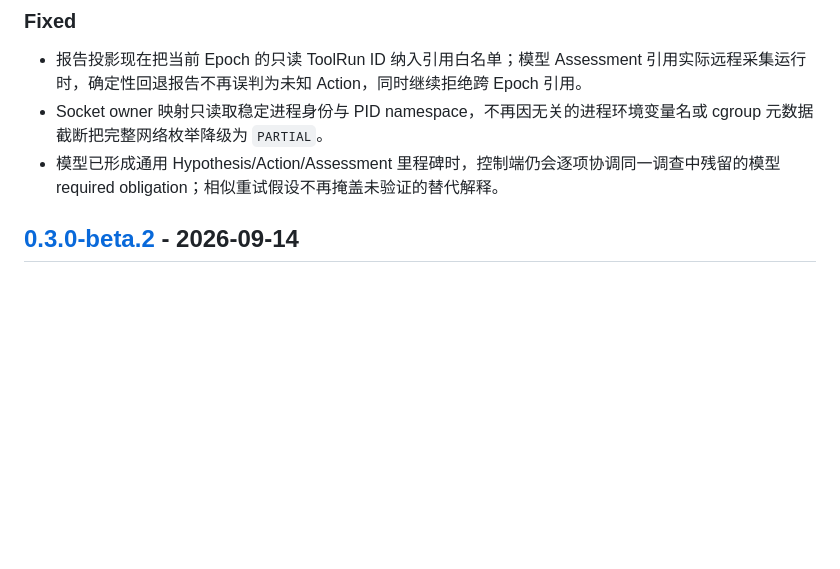
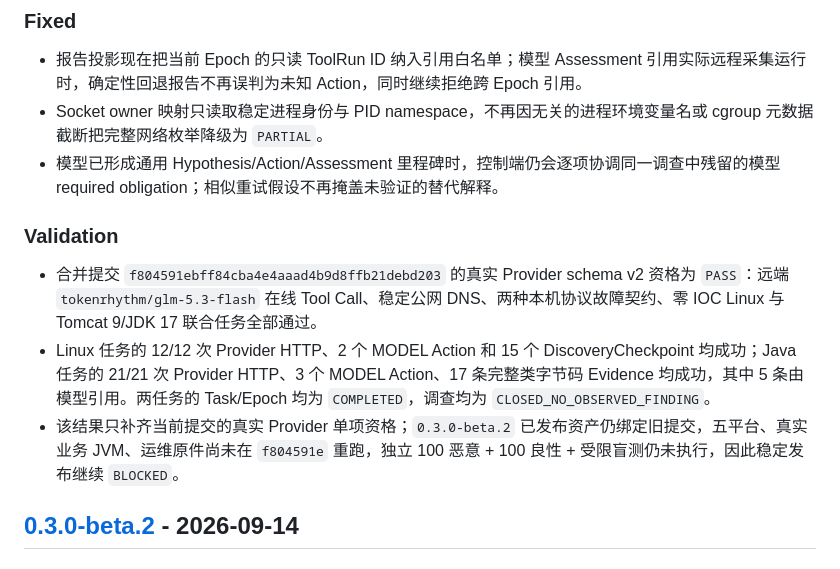
Before and after one commit to IceWindy233/HuntWarden, a Markdown page: CHANGELOG.md, the part around the change. GitHub-like rendering; blank space fills up the shorter version.

```diff
--- a/CHANGELOG.md
+++ b/CHANGELOG.md
@@ -9,6 +9,12 @@
 - 报告投影现在把当前 Epoch 的只读 ToolRun ID 纳入引用白名单；模型 Assessment 引用实际远程采集运行时，确定性回退报告不再误判为未知 Action，同时继续拒绝跨 Epoch 引用。
 - Socket owner 映射只读取稳定进程身份与 PID namespace，不再因无关的进程环境变量名或 cgroup 元数据截断把完整网络枚举降级为 `PARTIAL`。
 - 模型已形成通用 Hypothesis/Action/Assessment 里程碑时，控制端仍会逐项协调同一调查中残留的模型 required obligation；相似重试假设不再掩盖未验证的替代解释。
+
+### Validation
+
+- 合并提交 `f804591ebff84cba4e4aaad4b9d8ffb21debd203` 的真实 Provider schema v2 资格为 `PASS`：远端 `tokenrhythm/glm-5.3-flash` 在线 Tool Call、稳定公网 DNS、两种本机协议故障契约、零 IOC Linux 与 Tomcat 9/JDK 17 联合任务全部通过。
+- Linux 任务的 12/12 次 Provider HTTP、2 个 MODEL Action 和 15 个 DiscoveryCheckpoint 均成功；Java 任务的 21/21 次 Provider HTTP、3 个 MODEL Action、17 条完整类字节码 Evidence 均成功，其中 5 条由模型引用。两任务的 Task/Epoch 均为 `COMPLETED`，调查均为 `CLOSED_NO_OBSERVED_FINDING`。
+- 该结果只补齐当前提交的真实 Provider 单项资格；`0.3.0-beta.2` 已发布资产仍绑定旧提交，五平台、真实业务 JVM、运维原件尚未在 `f804591e` 重跑，独立 100 恶意 + 100 良性 + 受限盲测仍未执行，因此稳定发布继续 `BLOCKED`。
 
 ## [0.3.0-beta.2] - 2026-09-14
 
```
Also changed, not shown: docs/支持与验收说明.md (+10 -2 lines), docs/版本发布说明.md (+10 -0 lines).
